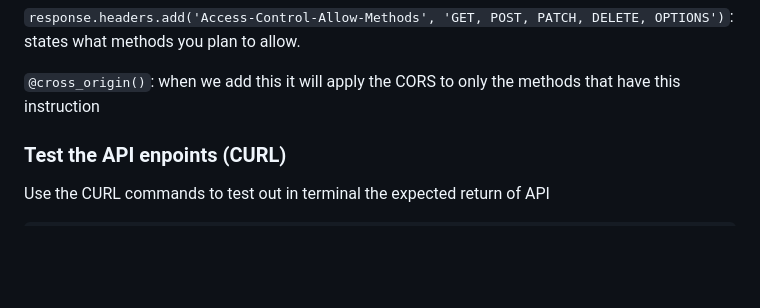
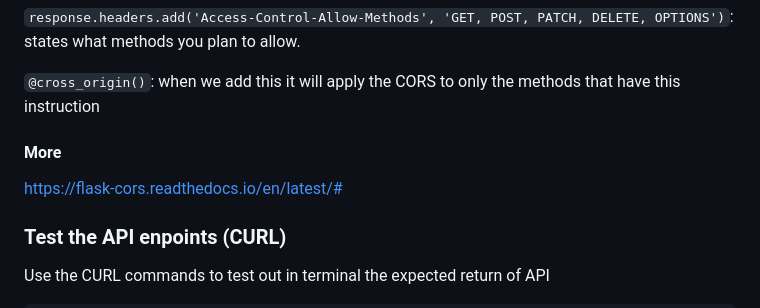
Before and after one commit to FernandoBeltrann/FSND, a Markdown page: build_basic_app.md, the part around the change. Drawn GitHub-style; blank space fills up the shorter version.

```diff
--- a/build_basic_app.md
+++ b/build_basic_app.md
@@ -136,6 +136,8 @@ return app
 
 `@cross_origin()`: when we add this it will apply the CORS to only the methods that have this instruction
 
+#### More
+https://flask-cors.readthedocs.io/en/latest/#
 
 
 ### Test the API enpoints (CURL)
```
